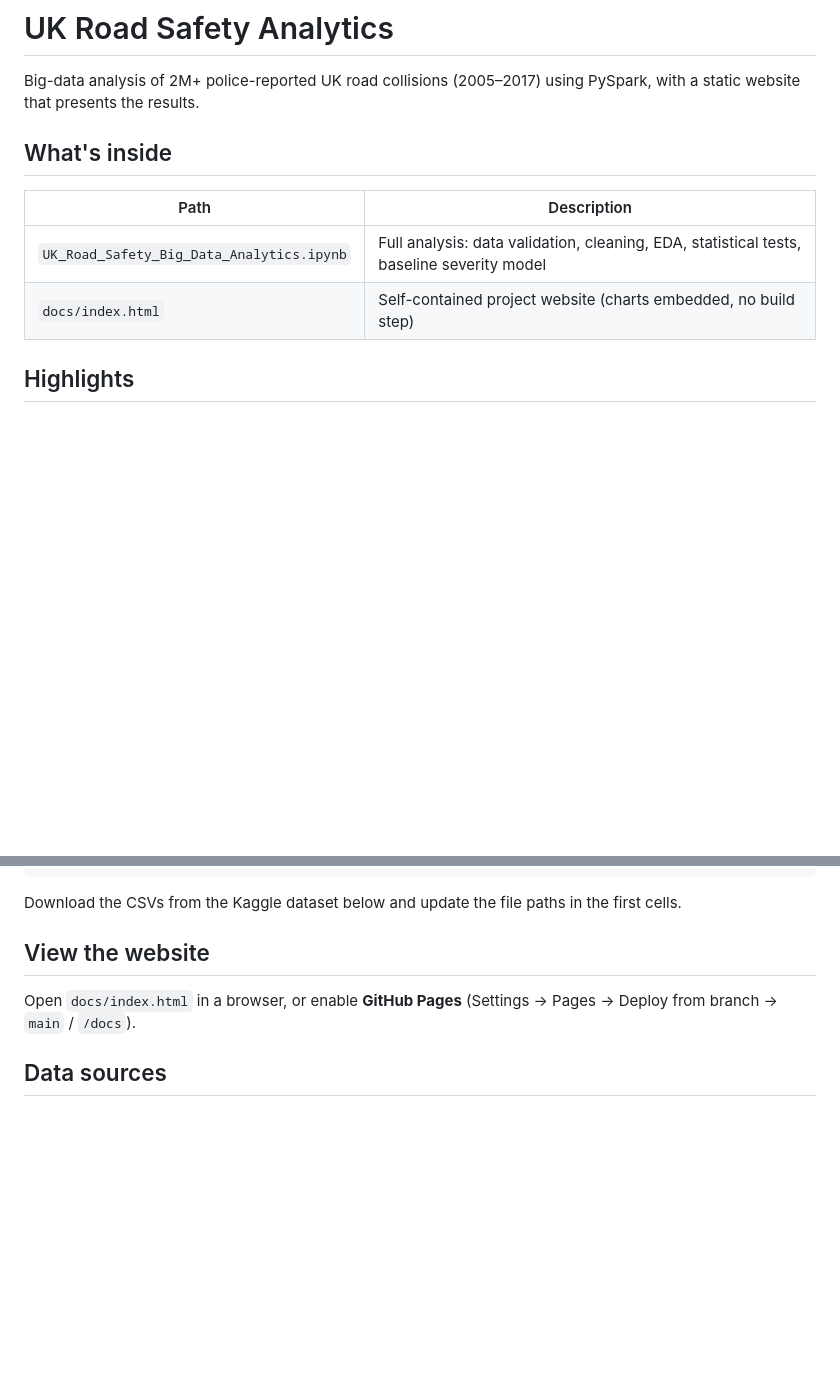
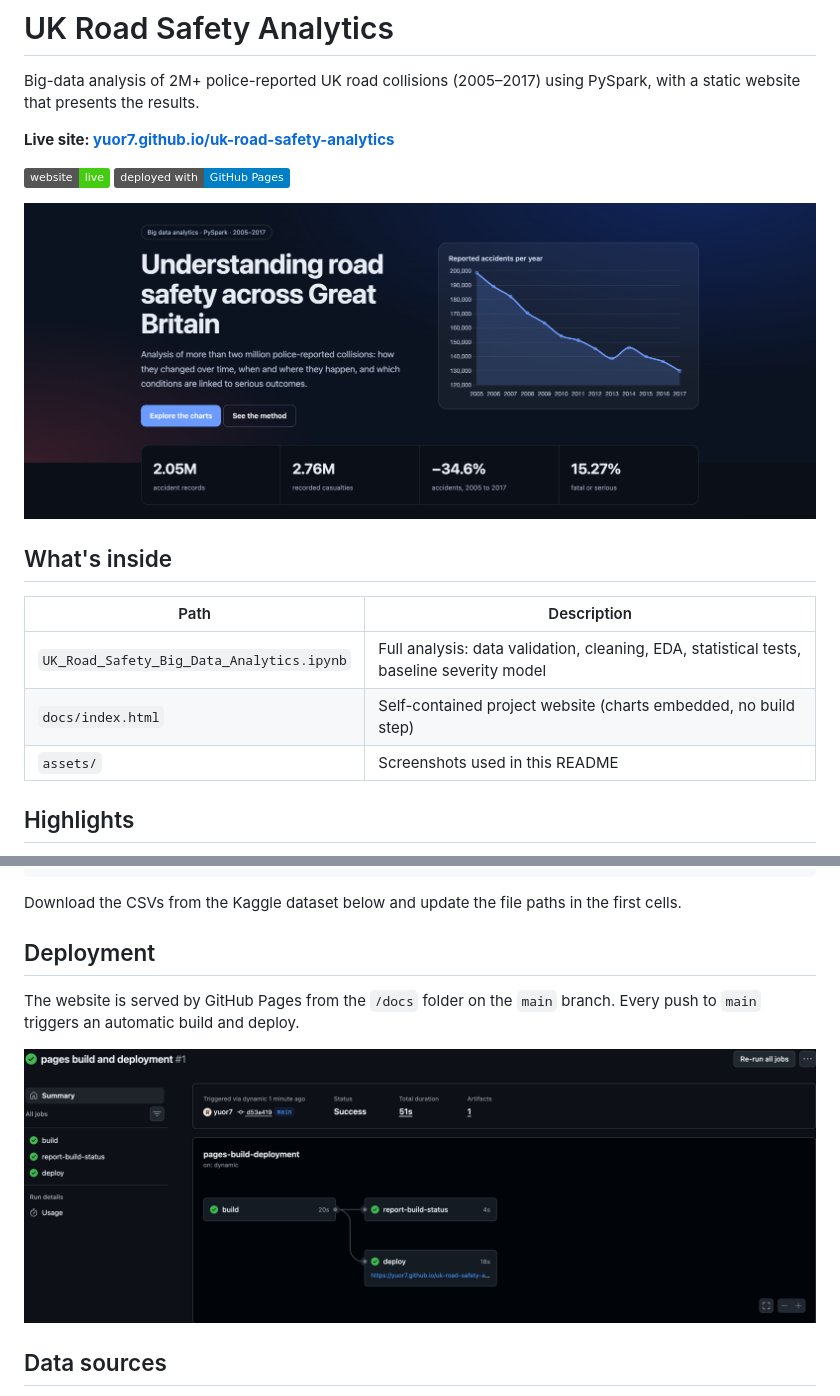
Before and after one commit to yuor7/uk-road-safety-analytics, a Markdown page: README.md, 2 parts joined by grey strips. GitHub-like rendering; pictures changed too: assets/deployment.png (added), assets/website-preview.png (added); badges without logos; blank space fills up the shorter version.

Commit message:
Add live site link and screenshots to README

```diff
--- a/README.md
+++ b/README.md
@@ -1,6 +1,13 @@
 # UK Road Safety Analytics
 
 Big-data analysis of 2M+ police-reported UK road collisions (2005–2017) using PySpark, with a static website that presents the results.
+
+**Live site: [yuor7.github.io/uk-road-safety-analytics](https://yuor7.github.io/uk-road-safety-analytics/)**
+
+[![Website](https://img.shields.io/badge/website-live-brightgreen)](https://yuor7.github.io/uk-road-safety-analytics/)
+[![Deployed with GitHub Pages](https://img.shields.io/badge/deployed%20with-GitHub%20Pages-blue)](https://yuor7.github.io/uk-road-safety-analytics/)
+
+[![Website preview](assets/website-preview.png)](https://yuor7.github.io/uk-road-safety-analytics/)
 
 ## What's inside
 
@@ -8,6 +15,7 @@ Big-data analysis of 2M+ police-reported UK road collisions (2005–2017) using
 |---|---|
 | `UK_Road_Safety_Big_Data_Analytics.ipynb` | Full analysis: data validation, cleaning, EDA, statistical tests, baseline severity model |
 | `docs/index.html` | Self-contained project website (charts embedded, no build step) |
+| `assets/` | Screenshots used in this README |
 
 ## Highlights
 
@@ -26,9 +34,11 @@ jupyter notebook UK_Road_Safety_Big_Data_Analytics.ipynb
 
 Download the CSVs from the Kaggle dataset below and update the file paths in the first cells.
 
-## View the website
+## Deployment
 
-Open `docs/index.html` in a browser, or enable **GitHub Pages** (Settings → Pages → Deploy from branch → `main` / `/docs`).
+The website is served by GitHub Pages from the `/docs` folder on the `main` branch. Every push to `main` triggers an automatic build and deploy.
+
+![GitHub Pages build and deployment succeeded](assets/deployment.png)
 
 ## Data sources
 
```
